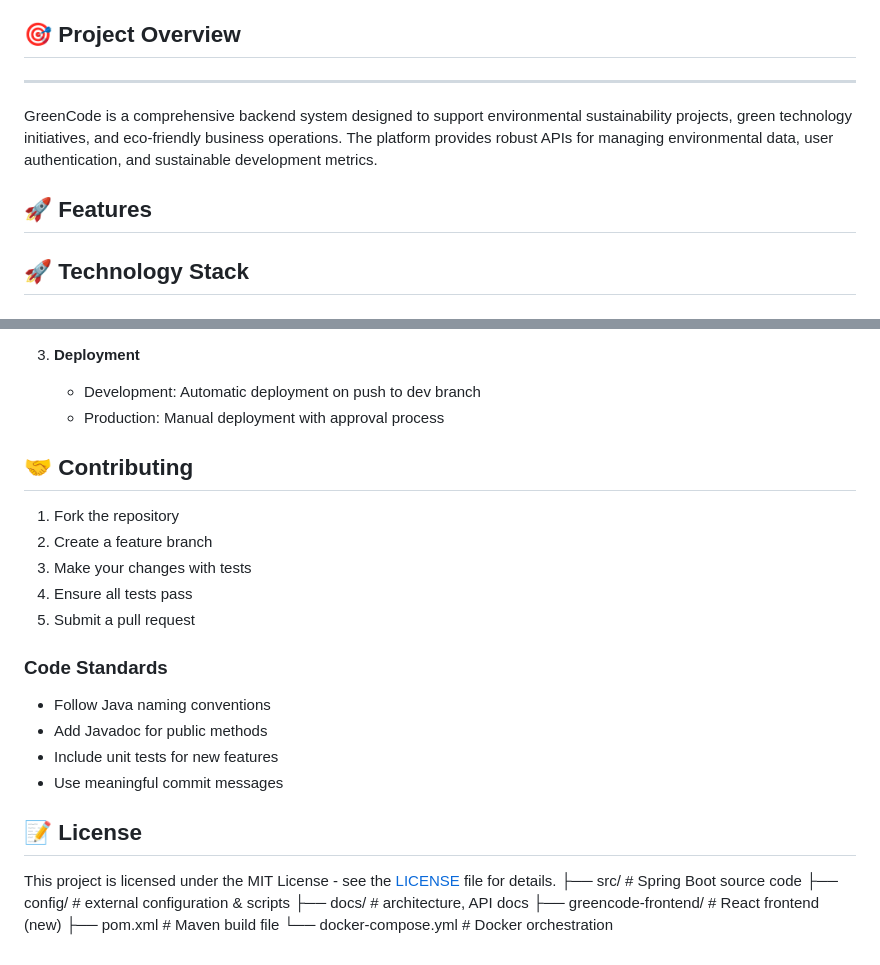
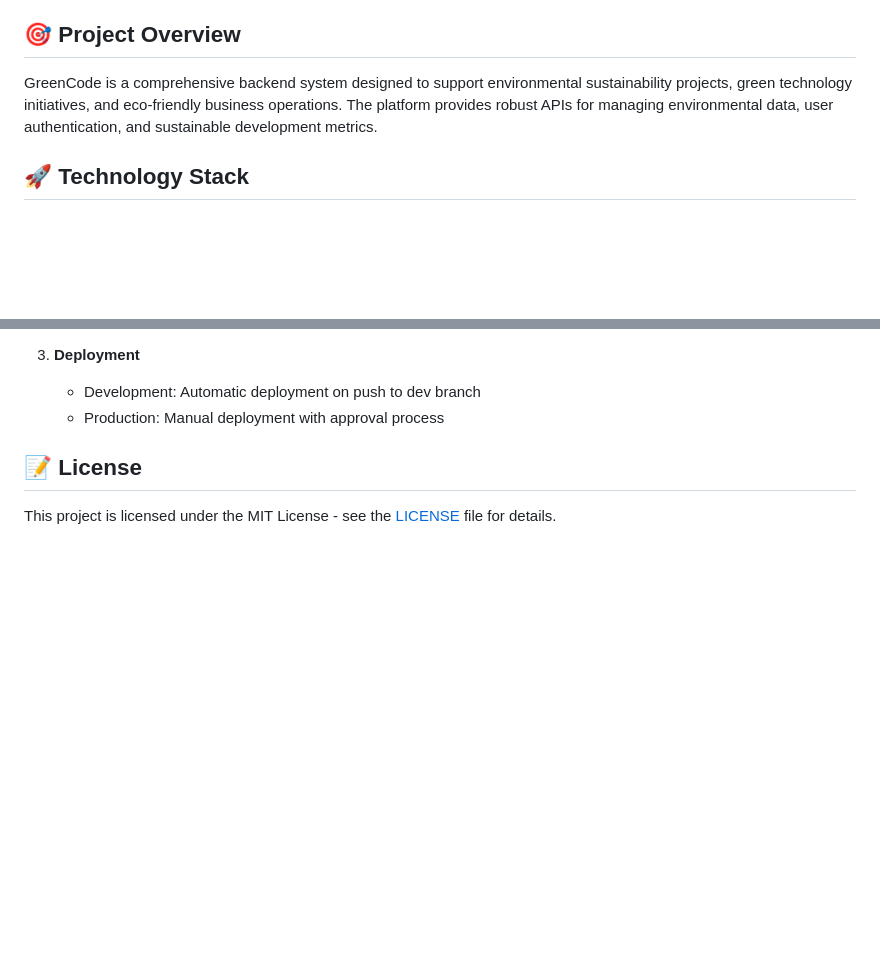
Before and after one commit to bos-com/GreenCode, a Markdown page: README.md, 2 parts joined by grey strips. Drawn GitHub-style; blank space fills up the shorter version.

```diff
--- a/README.md
+++ b/README.md
@@ -5,10 +5,8 @@ GreenCode is a full-stack system designed to support environmental, sustainabili
 It consists of a **Spring Boot backend API** and a **React frontend** (new addition), with future integrations planned.
 
 ## 🎯 Project Overview
----
 
 GreenCode is a comprehensive backend system designed to support environmental sustainability projects, green technology initiatives, and eco-friendly business operations. The platform provides robust APIs for managing environmental data, user authentication, and sustainable development metrics.
-## 🚀 Features
 
 ## 🚀 Technology Stack
 ### Backend (Spring Boot)
@@ -282,26 +280,8 @@ java -jar -Dspring.profiles.active=prod target/greencode-backend-1.0.0.jar
    - Development: Automatic deployment on push to dev branch
    - Production: Manual deployment with approval process
 
-## 🤝 Contributing
 
-1. Fork the repository
-2. Create a feature branch
-3. Make your changes with tests
-4. Ensure all tests pass
-5. Submit a pull request
-
-### Code Standards
-- Follow Java naming conventions
-- Add Javadoc for public methods
-- Include unit tests for new features
-- Use meaningful commit messages
 
 ## 📝 License
 
 This project is licensed under the MIT License - see the [LICENSE](LICENSE) file for details.
-├── src/                 # Spring Boot source code
-├── config/              # external configuration & scripts
-├── docs/                # architecture, API docs
-├── greencode-frontend/  # React frontend (new)
-├── pom.xml              # Maven build file
-└── docker-compose.yml   # Docker orchestration
```
